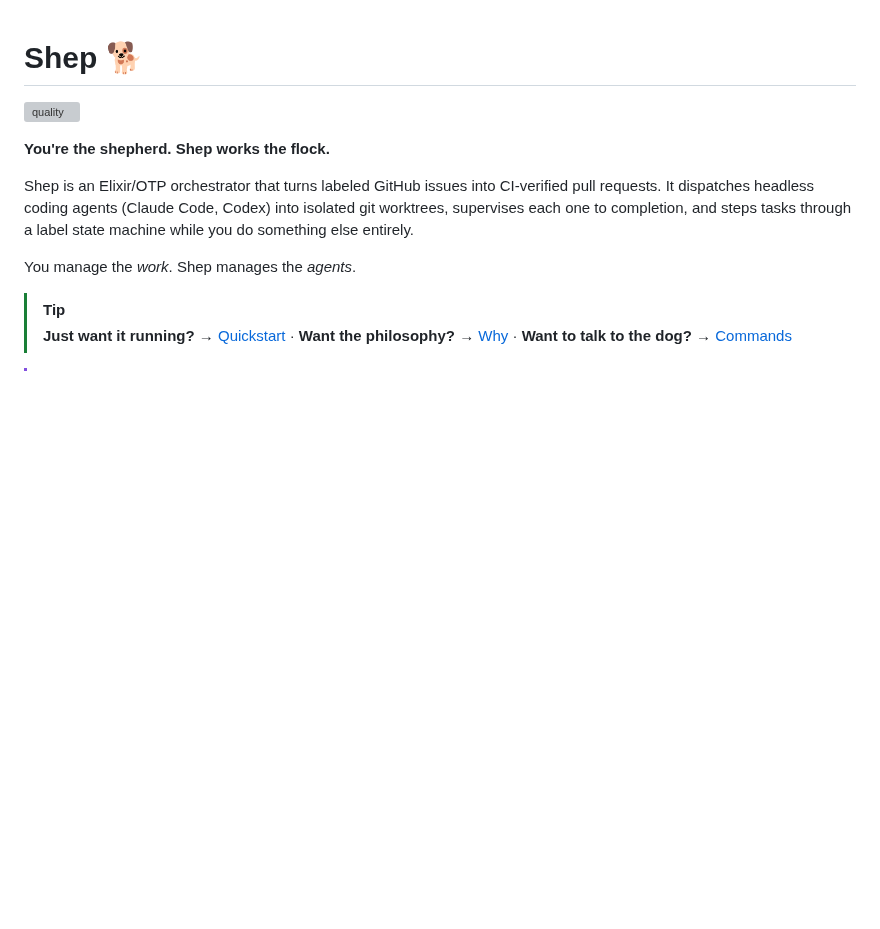
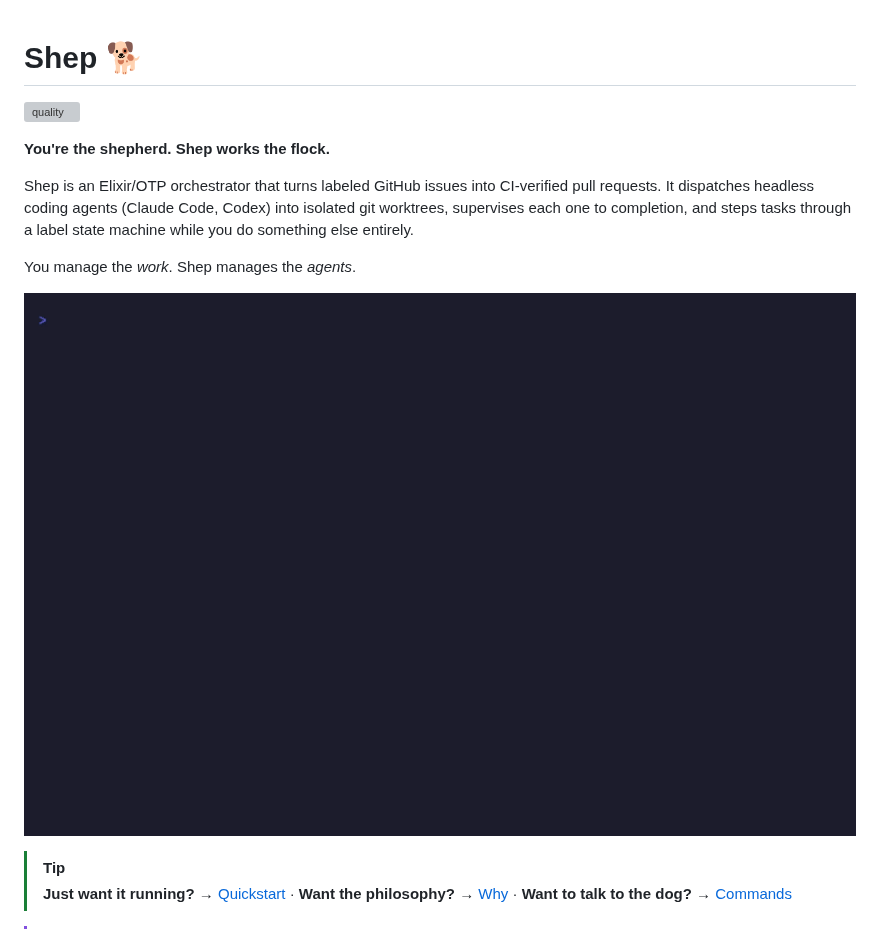
Before and after one commit to craigruks/shep, a Markdown page: README.md, the part around the change. GitHub-like rendering; pictures changed too: assets/demo.gif (added); blank space fills up the shorter version; grey boxes are pictures that could not be loaded.

Commit message:
docs: record the demo as a VHS GIF and lead the README with it
assets/demo.tape is the reproducible recording script; regenerate with
`vhs assets/demo.tape` whenever the demo output changes.

Co-Authored-By: Claude Fable 5 <noreply@anthropic.com>

```diff
--- a/README.md
+++ b/README.md
@@ -11,6 +11,8 @@ steps tasks through a label state machine while you do something else
 entirely.
 
 You manage the *work*. Shep manages the *agents*.
+
+![just shep demo: a task dispatched into an isolated worktree, agent output streamed, completion parsed](assets/demo.gif)
 
 > [!TIP]
 > **Just want it running?** → [Quickstart](#quickstart) ·
```
Also changed, not shown: 1 other file.
